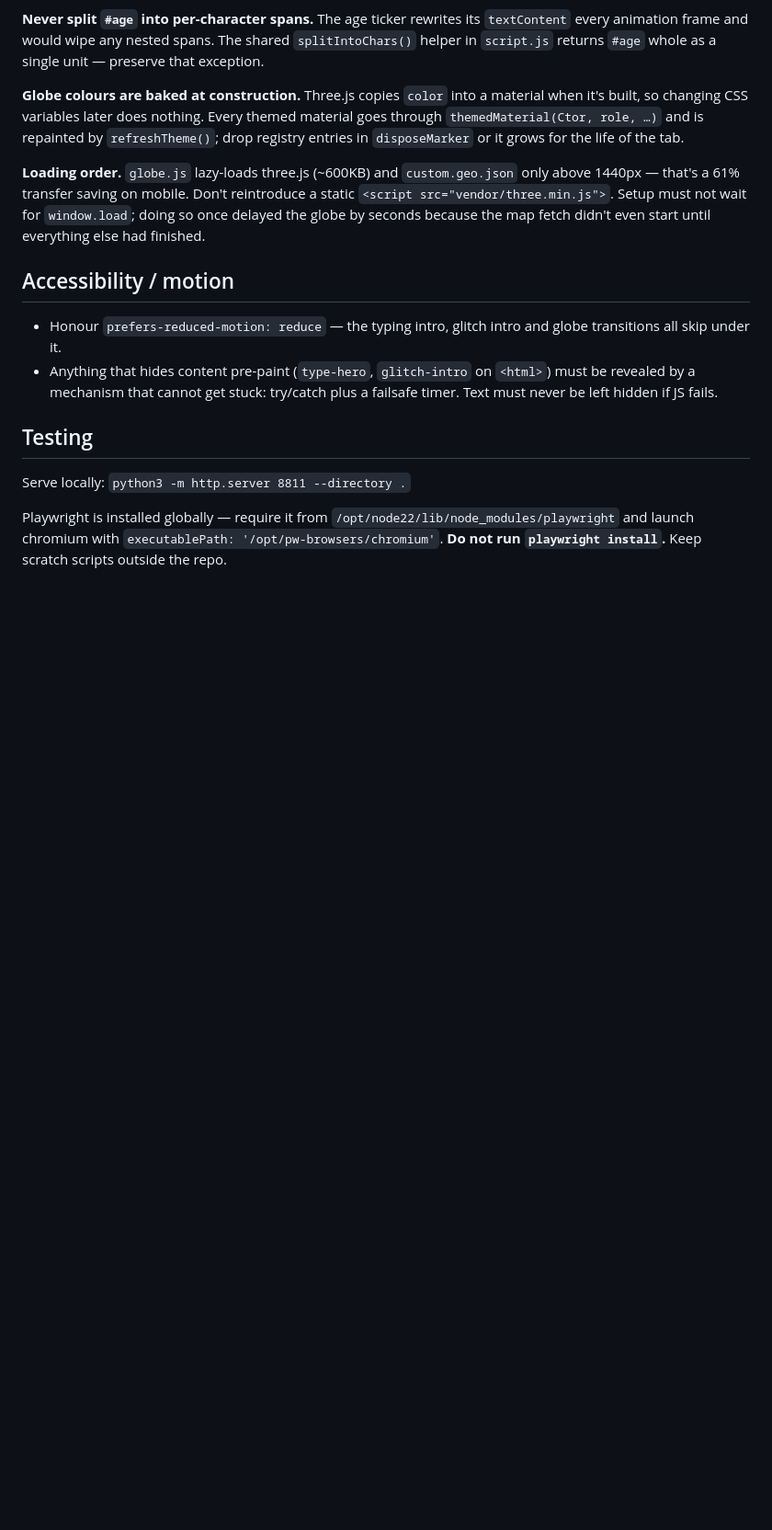
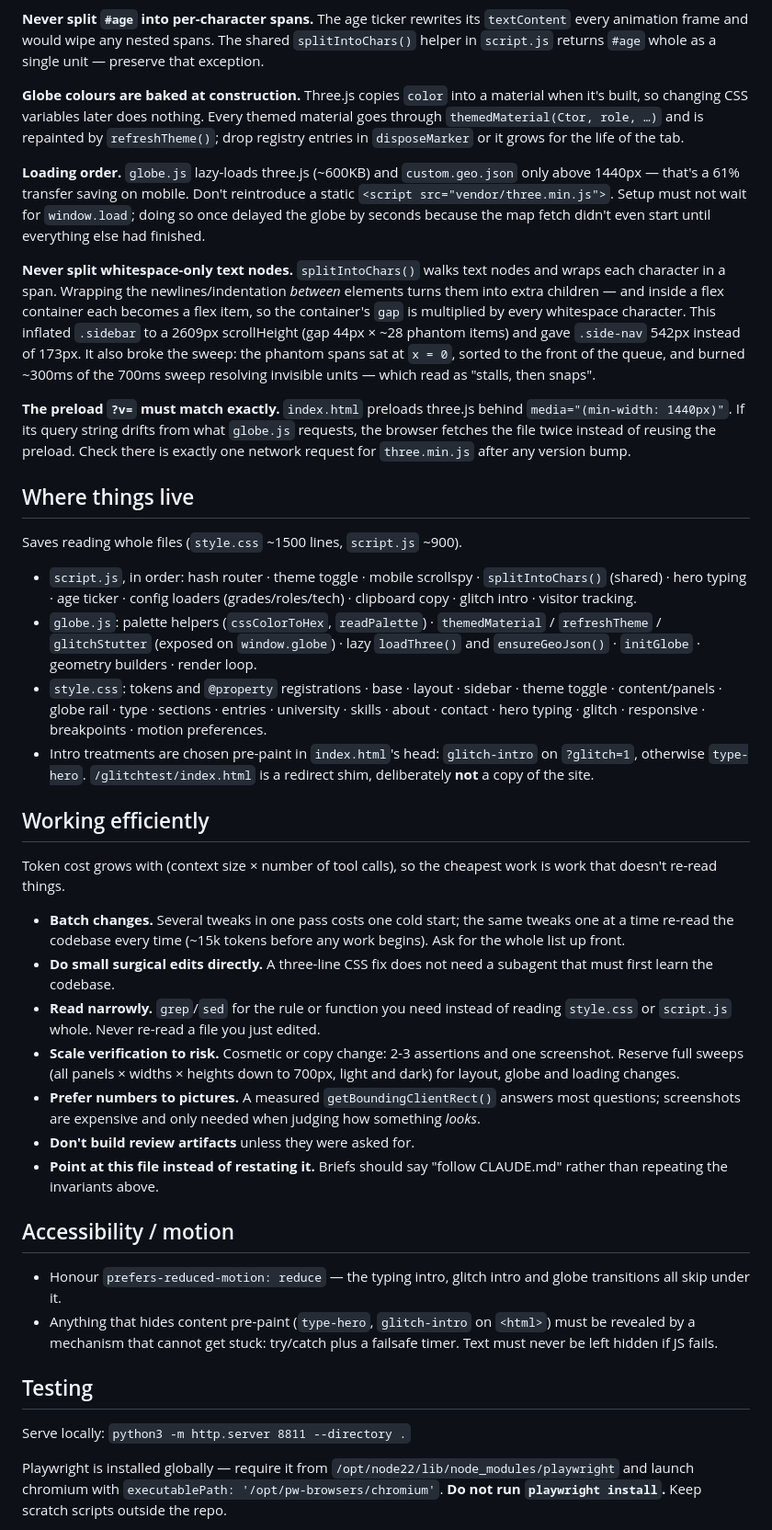
Before and after one commit to Antendis/antendis.dev, a Markdown page: CLAUDE.md, the part around the change. Shown at 92% size. GitHub-like rendering; blank space fills up the shorter version.

Commit message:
Document the whitespace-splitting trap, file map and efficiency practices in CLAUDE.md

```diff
--- a/CLAUDE.md
+++ b/CLAUDE.md
@@ -106,6 +106,60 @@ static `<script src="vendor/three.min.js">`. Setup must not wait for `window.loa
 doing so once delayed the globe by seconds because the map fetch didn't even start
 until everything else had finished.
 
+**Never split whitespace-only text nodes.** `splitIntoChars()` walks text nodes and
+wraps each character in a span. Wrapping the newlines/indentation *between* elements
+turns them into extra children — and inside a flex container each becomes a flex
+item, so the container's `gap` is multiplied by every whitespace character. This
+inflated `.sidebar` to a 2609px scrollHeight (gap 44px × ~28 phantom items) and gave
+`.side-nav` 542px instead of 173px. It also broke the sweep: the phantom spans sat at
+`x = 0`, sorted to the front of the queue, and burned ~300ms of the 700ms sweep
+resolving invisible units — which read as "stalls, then snaps".
+
+**The preload `?v=` must match exactly.** `index.html` preloads three.js behind
+`media="(min-width: 1440px)"`. If its query string drifts from what `globe.js`
+requests, the browser fetches the file twice instead of reusing the preload. Check
+there is exactly one network request for `three.min.js` after any version bump.
+
+## Where things live
+
+Saves reading whole files (`style.css` ~1500 lines, `script.js` ~900).
+
+- `script.js`, in order: hash router · theme toggle · mobile scrollspy ·
+  `splitIntoChars()` (shared) · hero typing · age ticker · config loaders
+  (grades/roles/tech) · clipboard copy · glitch intro · visitor tracking.
+- `globe.js`: palette helpers (`cssColorToHex`, `readPalette`) · `themedMaterial` /
+  `refreshTheme` / `glitchStutter` (exposed on `window.globe`) · lazy `loadThree()`
+  and `ensureGeoJson()` · `initGlobe` · geometry builders · render loop.
+- `style.css`: tokens and `@property` registrations · base · layout · sidebar ·
+  theme toggle · content/panels · globe rail · type · sections · entries ·
+  university · skills · about · contact · hero typing · glitch · responsive ·
+  breakpoints · motion preferences.
+- Intro treatments are chosen pre-paint in `index.html`'s head: `glitch-intro` on
+  `?glitch=1`, otherwise `type-hero`. `/glitchtest/index.html` is a redirect shim,
+  deliberately **not** a copy of the site.
+
+## Working efficiently
+
+Token cost grows with (context size × number of tool calls), so the cheapest work is
+work that doesn't re-read things.
+
+- **Batch changes.** Several tweaks in one pass costs one cold start; the same
+  tweaks one at a time re-read the codebase every time (~15k tokens before any work
+  begins). Ask for the whole list up front.
+- **Do small surgical edits directly.** A three-line CSS fix does not need a
+  subagent that must first learn the codebase.
+- **Read narrowly.** `grep`/`sed` for the rule or function you need instead of
+  reading `style.css` or `script.js` whole. Never re-read a file you just edited.
+- **Scale verification to risk.** Cosmetic or copy change: 2-3 assertions and one
+  screenshot. Reserve full sweeps (all panels × widths × heights down to 700px,
+  light and dark) for layout, globe and loading changes.
+- **Prefer numbers to pictures.** A measured `getBoundingClientRect()` answers most
+  questions; screenshots are expensive and only needed when judging how something
+  *looks*.
+- **Don't build review artifacts** unless they were asked for.
+- **Point at this file instead of restating it.** Briefs should say "follow
+  CLAUDE.md" rather than repeating the invariants above.
+
 ## Accessibility / motion
 
 - Honour `prefers-reduced-motion: reduce` — the typing intro, glitch intro and globe
```
